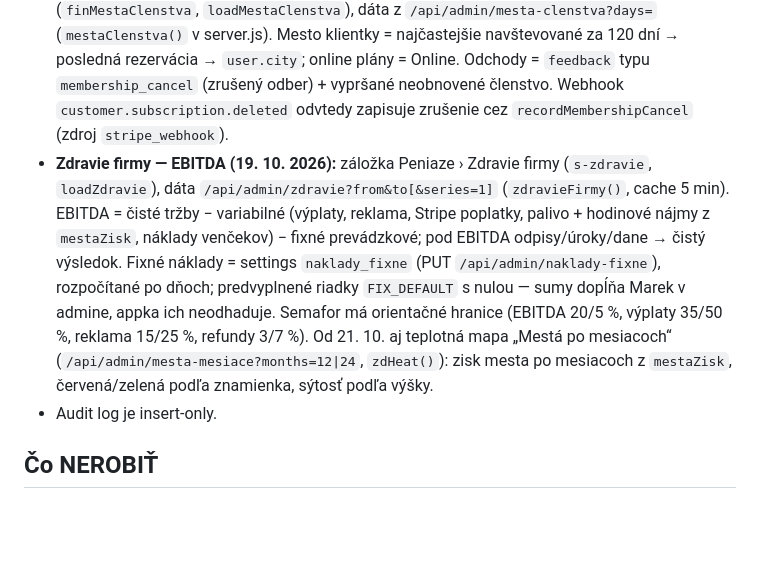
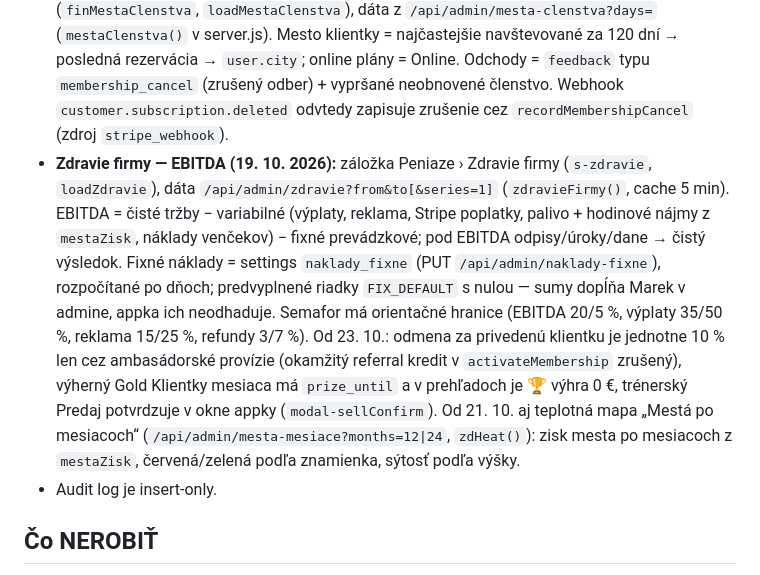
Before and after one commit to grubermarek/fusion-academy, a Markdown page: DEVELOPMENT_PLAN.md, the part around the change. Rendered like a GitHub page; blank space fills up the shorter version.

Commit message:
Docs: plán — odmena 10 %, výhra Gold, predaj v okne (23. 10.)
Co-Authored-By: Claude Fable 5.1 <noreply@anthropic.com>

```diff
--- a/DEVELOPMENT_PLAN.md
+++ b/DEVELOPMENT_PLAN.md
@@ -434,7 +434,7 @@ Zoradené podľa pomeru hodnota / prácnosť. Implementuj v tomto poradí.
 - Faktúry NIKDY nemazať, len status (paid/cancelled/credited) + dobropisy.
 - **Peniaze = jeden hub (19. 9. 2026):** všetky peňažné obrazovky (Prehľad · Predaje · Faktúry · Refundácie · Dlžníci · Zaznamenať predaj · Výplaty trénerov · Provízie partnerov · Účtovníctvo · Pre účtovníčku) sú záložky jednej položky menu. Lišta sa kreslí z `PEN_TABS` v admin.html (`renderPenHub`), sekcie majú pôvodné ID a loadery. Nová peňažná obrazovka = sekcia s `<div class="pen-hub"></div>` + riadok v `PEN_TABS`, NIE nová položka menu. Hotovosť u trénerov (všetci naraz) je vo Výplatách, kontrola predajov (`/api/admin/sales-health`) v Účtovníctve. Test: qa/admin-peniaze.test.js.
 - **Mestá — členstvá, permanentky, obnovy a odchody (4. 10. 2026):** karta v Prehľade (`finMestaClenstva`, `loadMestaClenstva`), dáta z `/api/admin/mesta-clenstva?days=` (`mestaClenstva()` v server.js). Mesto klientky = najčastejšie navštevované za 120 dní → posledná rezervácia → `user.city`; online plány = Online. Odchody = `feedback` typu `membership_cancel` (zrušený odber) + vypršané neobnovené členstvo. Webhook `customer.subscription.deleted` odvtedy zapisuje zrušenie cez `recordMembershipCancel` (zdroj `stripe_webhook`).
-- **Zdravie firmy — EBITDA (19. 10. 2026):** záložka Peniaze › Zdravie firmy (`s-zdravie`, `loadZdravie`), dáta `/api/admin/zdravie?from&to[&series=1]` (`zdravieFirmy()`, cache 5 min). EBITDA = čisté tržby − variabilné (výplaty, reklama, Stripe poplatky, palivo + hodinové nájmy z `mestaZisk`, náklady venčekov) − fixné prevádzkové; pod EBITDA odpisy/úroky/dane → čistý výsledok. Fixné náklady = settings `naklady_fixne` (PUT `/api/admin/naklady-fixne`), rozpočítané po dňoch; predvyplnené riadky `FIX_DEFAULT` s nulou — sumy dopĺňa Marek v admine, appka ich neodhaduje. Semafor má orientačné hranice (EBITDA 20/5 %, výplaty 35/50 %, reklama 15/25 %, refundy 3/7 %). Od 21. 10. aj teplotná mapa „Mestá po mesiacoch“ (`/api/admin/mesta-mesiace?months=12|24`, `zdHeat()`): zisk mesta po mesiacoch z `mestaZisk`, červená/zelená podľa znamienka, sýtosť podľa výšky.
+- **Zdravie firmy — EBITDA (19. 10. 2026):** záložka Peniaze › Zdravie firmy (`s-zdravie`, `loadZdravie`), dáta `/api/admin/zdravie?from&to[&series=1]` (`zdravieFirmy()`, cache 5 min). EBITDA = čisté tržby − variabilné (výplaty, reklama, Stripe poplatky, palivo + hodinové nájmy z `mestaZisk`, náklady venčekov) − fixné prevádzkové; pod EBITDA odpisy/úroky/dane → čistý výsledok. Fixné náklady = settings `naklady_fixne` (PUT `/api/admin/naklady-fixne`), rozpočítané po dňoch; predvyplnené riadky `FIX_DEFAULT` s nulou — sumy dopĺňa Marek v admine, appka ich neodhaduje. Semafor má orientačné hranice (EBITDA 20/5 %, výplaty 35/50 %, reklama 15/25 %, refundy 3/7 %). Od 23. 10.: odmena za privedenú klientku je jednotne 10 % len cez ambasádorské provízie (okamžitý referral kredit v `activateMembership` zrušený), výherný Gold Klientky mesiaca má `prize_until` a v prehľadoch je 🏆 výhra 0 €, trénerský Predaj potvrdzuje v okne appky (`modal-sellConfirm`). Od 21. 10. aj teplotná mapa „Mestá po mesiacoch“ (`/api/admin/mesta-mesiace?months=12|24`, `zdHeat()`): zisk mesta po mesiacoch z `mestaZisk`, červená/zelená podľa znamienka, sýtosť podľa výšky.
 - Audit log je insert-only.
 
 ## Čo NEROBIŤ
```
